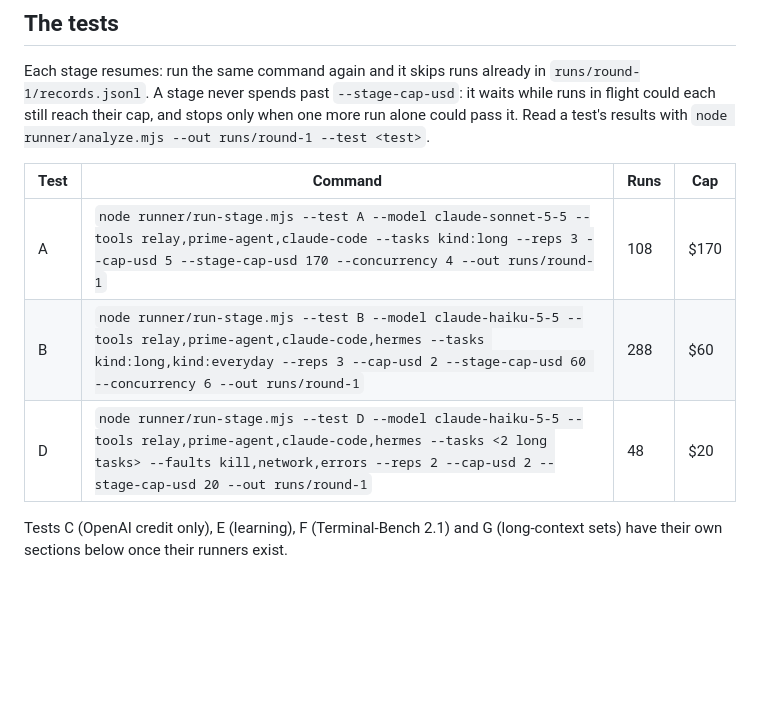
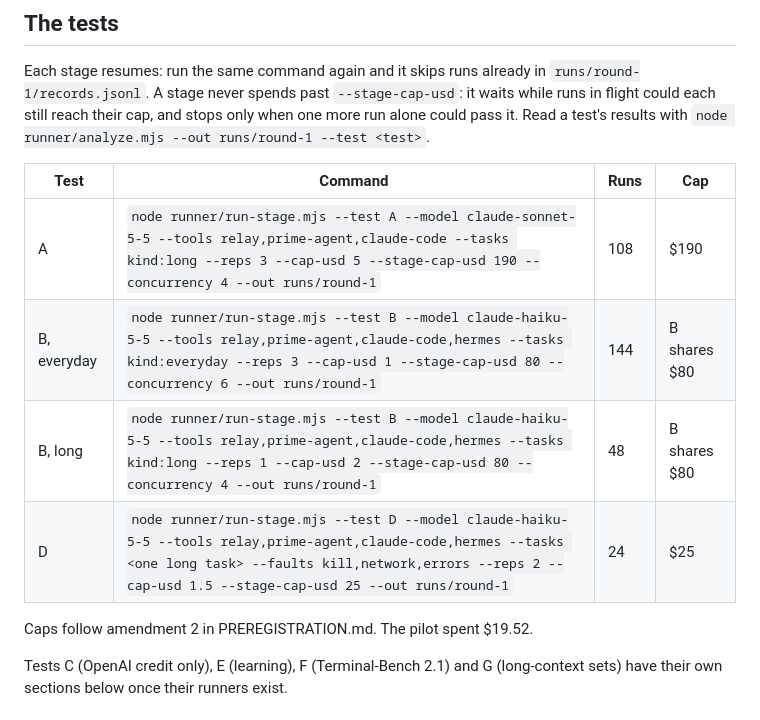
Before and after one commit to cicada0007/relay-bench, a Markdown page: RUNBOOK.md, the part around the change. Drawn GitHub-style; blank space fills up the shorter version.

Commit message:
Runbook: commands and caps for amendment 2
Co-Authored-By: Claude Opus 5.5 <noreply@anthropic.com>

```diff
--- a/RUNBOOK.md
+++ b/RUNBOOK.md
@@ -29,9 +29,12 @@ when one more run alone could pass it. Read a test's results with `node runner/a
 
 | Test | Command | Runs | Cap |
 | --- | --- | --- | --- |
-| A | `node runner/run-stage.mjs --test A --model claude-sonnet-5-5 --tools relay,prime-agent,claude-code --tasks kind:long --reps 3 --cap-usd 5 --stage-cap-usd 170 --concurrency 4 --out runs/round-1` | 108 | $170 |
-| B | `node runner/run-stage.mjs --test B --model claude-haiku-5-5 --tools relay,prime-agent,claude-code,hermes --tasks kind:long,kind:everyday --reps 3 --cap-usd 2 --stage-cap-usd 60 --concurrency 6 --out runs/round-1` | 288 | $60 |
-| D | `node runner/run-stage.mjs --test D --model claude-haiku-5-5 --tools relay,prime-agent,claude-code,hermes --tasks <2 long tasks> --faults kill,network,errors --reps 2 --cap-usd 2 --stage-cap-usd 20 --out runs/round-1` | 48 | $20 |
+| A | `node runner/run-stage.mjs --test A --model claude-sonnet-5-5 --tools relay,prime-agent,claude-code --tasks kind:long --reps 3 --cap-usd 5 --stage-cap-usd 190 --concurrency 4 --out runs/round-1` | 108 | $190 |
+| B, everyday | `node runner/run-stage.mjs --test B --model claude-haiku-5-5 --tools relay,prime-agent,claude-code,hermes --tasks kind:everyday --reps 3 --cap-usd 1 --stage-cap-usd 80 --concurrency 6 --out runs/round-1` | 144 | B shares $80 |
+| B, long | `node runner/run-stage.mjs --test B --model claude-haiku-5-5 --tools relay,prime-agent,claude-code,hermes --tasks kind:long --reps 1 --cap-usd 2 --stage-cap-usd 80 --concurrency 4 --out runs/round-1` | 48 | B shares $80 |
+| D | `node runner/run-stage.mjs --test D --model claude-haiku-5-5 --tools relay,prime-agent,claude-code,hermes --tasks <one long task> --faults kill,network,errors --reps 2 --cap-usd 1.5 --stage-cap-usd 25 --out runs/round-1` | 24 | $25 |
+
+Caps follow amendment 2 in PREREGISTRATION.md. The pilot spent $19.52.
 
 Tests C (OpenAI credit only), E (learning), F (Terminal-Bench 2.1) and G (long-context sets) have their own sections
 below once their runners exist.
```
